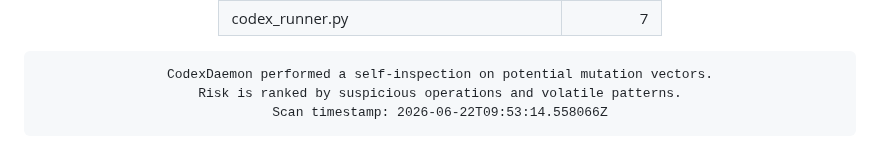
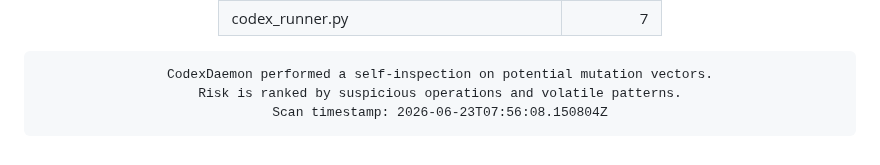
Before and after one commit to roninazure/CodexDaemon, a Markdown page: README.md, the part around the change. Drawn GitHub-style.

Commit message:
🧬 Update Mutation Risk Score [auto]

```diff
--- a/README.md
+++ b/README.md
@@ -96,7 +96,7 @@
     border-radius:10px; border:1px solid #f97316; box-shadow:inset 0 0 6px #f97316;">
 CodexDaemon performed a self-inspection on potential mutation vectors.
 Risk is ranked by suspicious operations and volatile patterns.
-Scan timestamp: 2026-06-22T09:53:14.558066Z
+Scan timestamp: 2026-06-23T07:56:08.150804Z
 </pre>
 
 </div>
```
